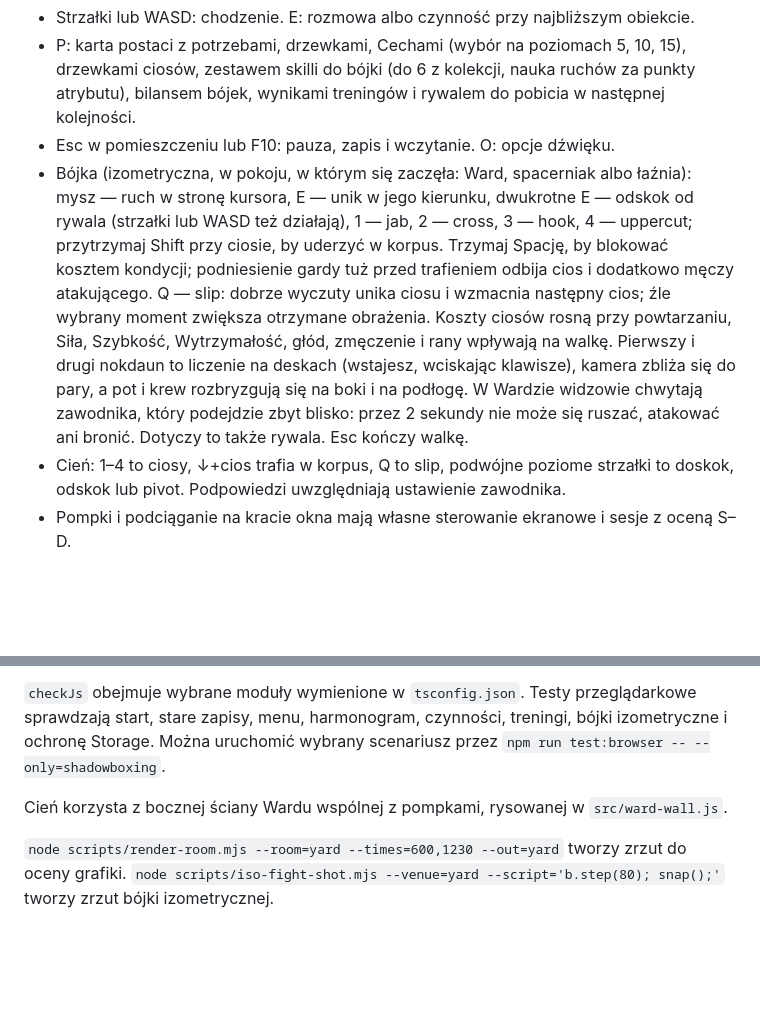
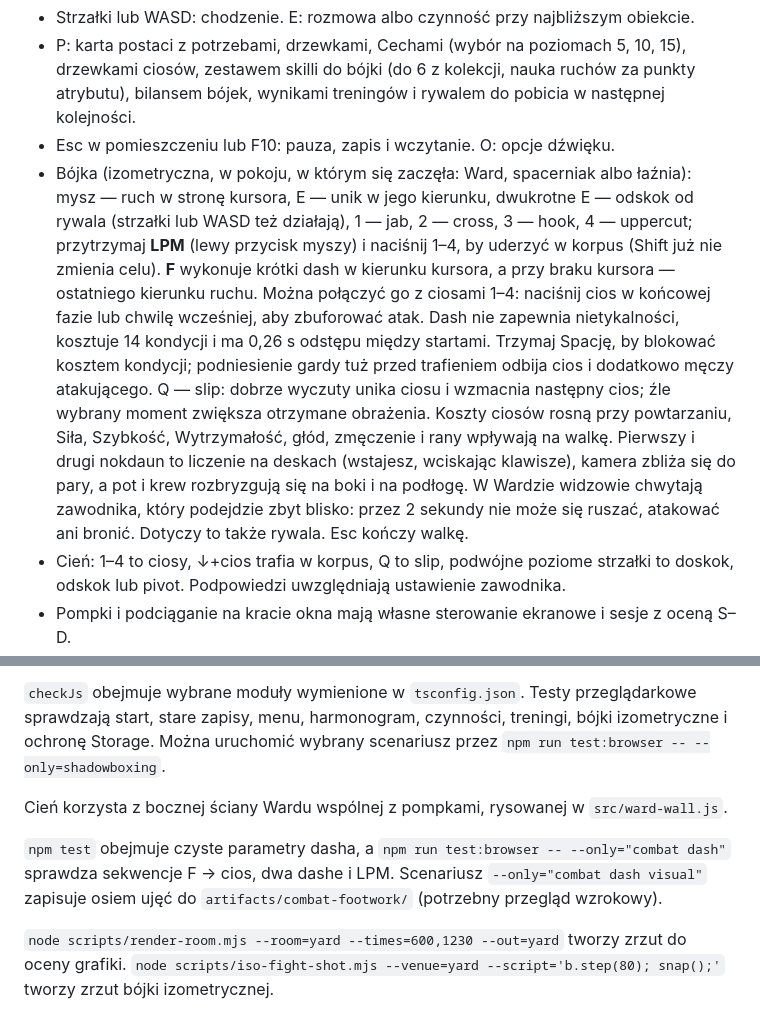
Before and after one commit to RdestPolny/roadwork, a Markdown page: README.md, 2 parts joined by grey strips. Rendered like a GitHub page; blank space fills up the shorter version.

Commit message:
docs: explain F dash, body shot mouse modifier, leg grounding and visual regression

```diff
--- a/README.md
+++ b/README.md
@@ -26,7 +26,7 @@ Po prawej ikony żołądka, ziewającej głowy i mydła pokazują głód, zmęcz
 - Strzałki lub WASD: chodzenie. E: rozmowa albo czynność przy najbliższym obiekcie.
 - P: karta postaci z potrzebami, drzewkami, Cechami (wybór na poziomach 5, 10, 15), drzewkami ciosów, zestawem skilli do bójki (do 6 z kolekcji, nauka ruchów za punkty atrybutu), bilansem bójek, wynikami treningów i rywalem do pobicia w następnej kolejności.
 - Esc w pomieszczeniu lub F10: pauza, zapis i wczytanie. O: opcje dźwięku.
-- Bójka (izometryczna, w pokoju, w którym się zaczęła: Ward, spacerniak albo łaźnia): mysz — ruch w stronę kursora, E — unik w jego kierunku, dwukrotne E — odskok od rywala (strzałki lub WASD też działają), 1 — jab, 2 — cross, 3 — hook, 4 — uppercut; przytrzymaj Shift przy ciosie, by uderzyć w korpus. Trzymaj Spację, by blokować kosztem kondycji; podniesienie gardy tuż przed trafieniem odbija cios i dodatkowo męczy atakującego. Q — slip: dobrze wyczuty unika ciosu i wzmacnia następny cios; źle wybrany moment zwiększa otrzymane obrażenia. Koszty ciosów rosną przy powtarzaniu, Siła, Szybkość, Wytrzymałość, głód, zmęczenie i rany wpływają na walkę. Pierwszy i drugi nokdaun to liczenie na deskach (wstajesz, wciskając klawisze), kamera zbliża się do pary, a pot i krew rozbryzgują się na boki i na podłogę. W Wardzie widzowie chwytają zawodnika, który podejdzie zbyt blisko: przez 2 sekundy nie może się ruszać, atakować ani bronić. Dotyczy to także rywala. Esc kończy walkę.
+- Bójka (izometryczna, w pokoju, w którym się zaczęła: Ward, spacerniak albo łaźnia): mysz — ruch w stronę kursora, E — unik w jego kierunku, dwukrotne E — odskok od rywala (strzałki lub WASD też działają), 1 — jab, 2 — cross, 3 — hook, 4 — uppercut; przytrzymaj **LPM** (lewy przycisk myszy) i naciśnij 1–4, by uderzyć w korpus (Shift już nie zmienia celu). **F** wykonuje krótki dash w kierunku kursora, a przy braku kursora — ostatniego kierunku ruchu. Można połączyć go z ciosami 1–4: naciśnij cios w końcowej fazie lub chwilę wcześniej, aby zbuforować atak. Dash nie zapewnia nietykalności, kosztuje 14 kondycji i ma 0,26 s odstępu między startami. Trzymaj Spację, by blokować kosztem kondycji; podniesienie gardy tuż przed trafieniem odbija cios i dodatkowo męczy atakującego. Q — slip: dobrze wyczuty unika ciosu i wzmacnia następny cios; źle wybrany moment zwiększa otrzymane obrażenia. Koszty ciosów rosną przy powtarzaniu, Siła, Szybkość, Wytrzymałość, głód, zmęczenie i rany wpływają na walkę. Pierwszy i drugi nokdaun to liczenie na deskach (wstajesz, wciskając klawisze), kamera zbliża się do pary, a pot i krew rozbryzgują się na boki i na podłogę. W Wardzie widzowie chwytają zawodnika, który podejdzie zbyt blisko: przez 2 sekundy nie może się ruszać, atakować ani bronić. Dotyczy to także rywala. Esc kończy walkę.
 - Cień: 1–4 to ciosy, ↓+cios trafia w korpus, Q to slip, podwójne poziome strzałki to doskok, odskok lub pivot. Podpowiedzi uwzględniają ustawienie zawodnika.
 - Pompki i podciąganie na kracie okna mają własne sterowanie ekranowe i sesje z oceną S–D.
 - Karaluchy na ścianie (ściana z wyrytym GOD HELP ME nad pryczą): mysz lub strzałki prowadzą cień pięści, klik lub Spacja — cios; na dotyku przeciągnij i puść. Pudło boli i na chwilę wstrzymuje rękę. Projekt: [KARALUCHY.md](KARALUCHY.md).
@@ -72,4 +72,6 @@ npm run test:browser
 
 Cień korzysta z bocznej ściany Wardu wspólnej z pompkami, rysowanej w `src/ward-wall.js`.
 
+`npm test` obejmuje czyste parametry dasha, a `npm run test:browser -- --only="combat dash"` sprawdza sekwencje F → cios, dwa dashe i LPM. Scenariusz `--only="combat dash visual"` zapisuje osiem ujęć do `artifacts/combat-footwork/` (potrzebny przegląd wzrokowy).
+
 `node scripts/render-room.mjs --room=yard --times=600,1230 --out=yard` tworzy zrzut do oceny grafiki. `node scripts/iso-fight-shot.mjs --venue=yard --script='b.step(80); snap();'` tworzy zrzut bójki izometrycznej.
```
